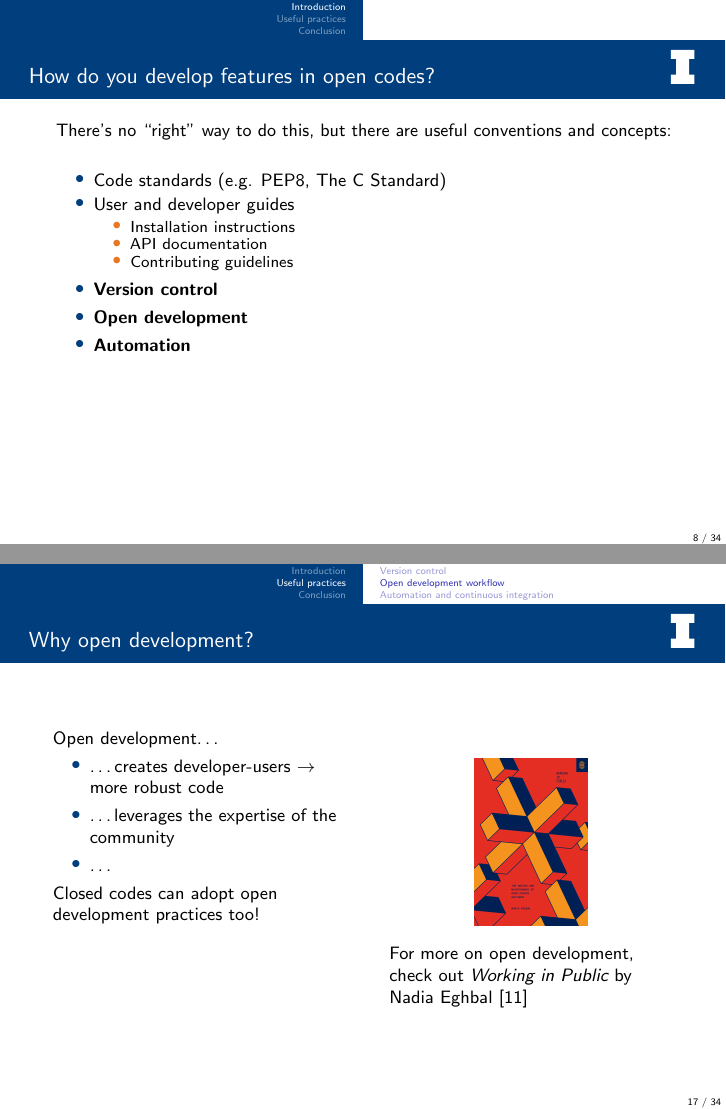
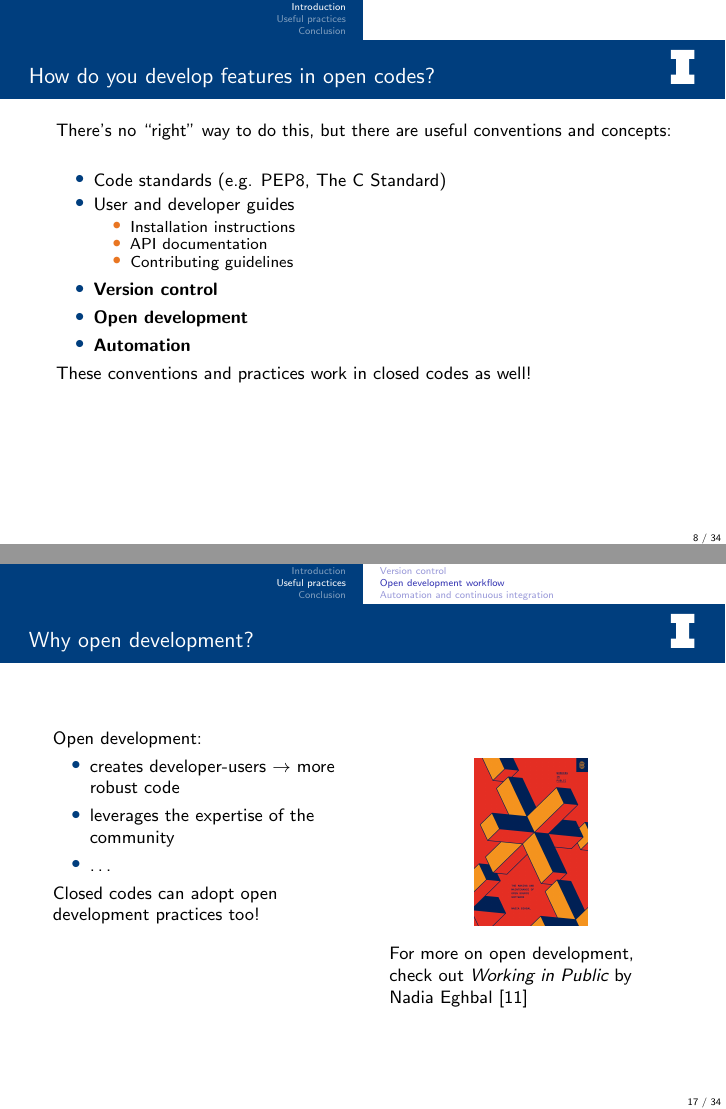
Before and after one commit to yardasol/2022-yardas-ans-student-conference, LaTeX slides (arfc-pres.tex, which reads introduction.tex, open_dev_workflow.tex): pages 10 and 20 of 38, joined at a grey line. Compiled offline with pdfLaTeX; a LaTeX package or settings file that is missing is left out.

Commit message:
slides revision round 1 extesion 3

```diff
--- a/introduction.tex
+++ b/introduction.tex
@@ -125,4 +125,5 @@
         \item {\bf Open development}
         \item {\bf Automation}
     \end{itemize}
+    These conventions and practices work in closed codes as well!
 \end{frame}
--- a/open_dev_workflow.tex
+++ b/open_dev_workflow.tex
@@ -34,10 +34,10 @@
   \frametitle{Why open development?}
   \begin{columns}
       \column[t]{5cm}
-      Open development\ldots
+      Open development:
       \begin{itemize}
-          \item \ldots creates developer-users $\rightarrow$ more robust code
-          \item \ldots leverages the expertise of the community
+          \item creates developer-users $\rightarrow$ more robust code
+          \item leverages the expertise of the community
           \item \ldots
       \end{itemize}
 
```
Also changed, not shown: version_control.tex (+2 -0 lines).
